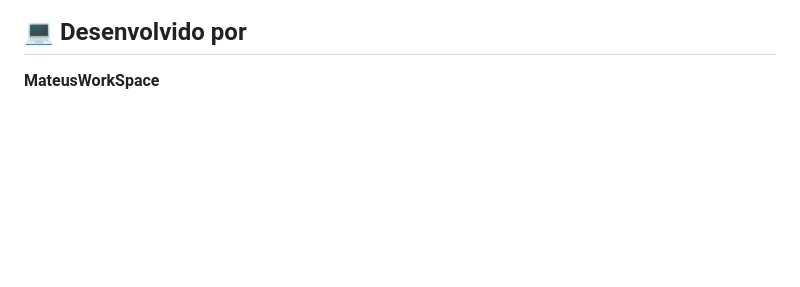
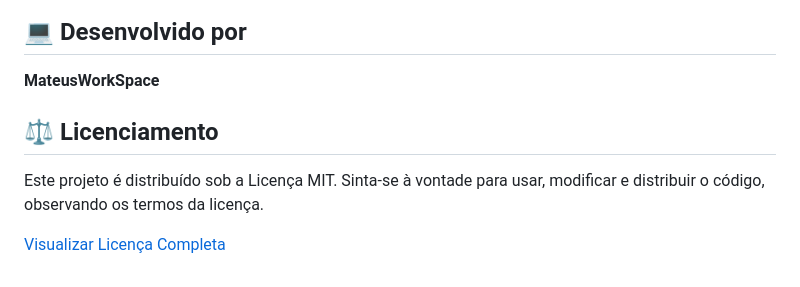
Before and after one commit to SovereignDefense/5GTacticEdge, a Markdown page: README.md, the part around the change. Rendered like a GitHub page; blank space fills up the shorter version.

```diff
--- a/README.md
+++ b/README.md
@@ -101,3 +101,9 @@ A camada de segurança mais crítica é o *VPN Gateway*. Utilizamos um protocolo
 ## 💻 Desenvolvido por
 
 **MateusWorkSpace**
+
+## ⚖️ Licenciamento
+
+Este projeto é distribuído sob a Licença MIT. Sinta-se à vontade para usar, modificar e distribuir o código, observando os termos da licença.
+
+[Visualizar Licença Completa](./LICENSE)
```
